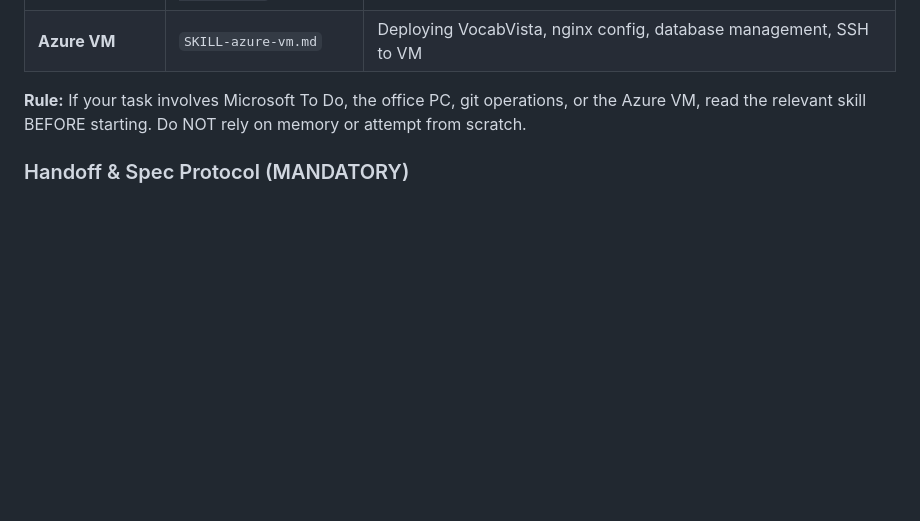
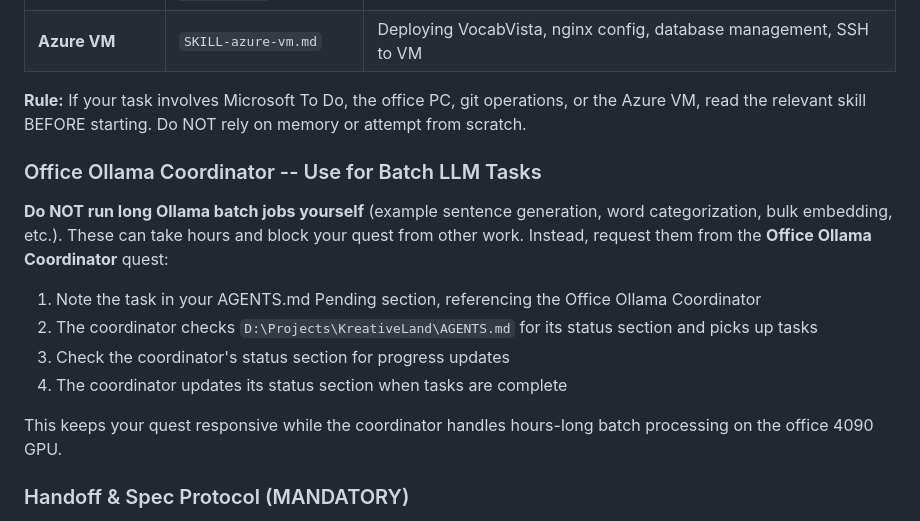
Before and after one commit to Oohyeah99/KreativeLand, a Markdown page: AGENTS.md, the part around the change. Drawn GitHub-style; blank space fills up the shorter version.

Commit message:
Add Office Ollama Coordinator usage protocol for all quests
Added section instructing all quests to use the Office Ollama Coordinator
for batch LLM tasks (example sentences, word categorization, bulk embedding)
instead of running them directly, keeping quests responsive.

🤖 Generated with [Qoder][https://qoder.com]

```diff
--- a/AGENTS.md
+++ b/AGENTS.md
@@ -51,6 +51,17 @@ Tasks across quests are often **interrelated and co-dependent**. Follow these ru
 | **Azure VM** | `SKILL-azure-vm.md` | Deploying VocabVista, nginx config, database management, SSH to VM |
 
 **Rule:** If your task involves Microsoft To Do, the office PC, git operations, or the Azure VM, read the relevant skill BEFORE starting. Do NOT rely on memory or attempt from scratch.
+
+### Office Ollama Coordinator -- Use for Batch LLM Tasks
+
+**Do NOT run long Ollama batch jobs yourself** (example sentence generation, word categorization, bulk embedding, etc.). These can take hours and block your quest from other work. Instead, request them from the **Office Ollama Coordinator** quest:
+
+1. Note the task in your AGENTS.md Pending section, referencing the Office Ollama Coordinator
+2. The coordinator checks `D:\Projects\KreativeLand\AGENTS.md` for its status section and picks up tasks
+3. Check the coordinator's status section for progress updates
+4. The coordinator updates its status section when tasks are complete
+
+This keeps your quest responsive while the coordinator handles hours-long batch processing on the office 4090 GPU.
 
 ### Handoff & Spec Protocol (MANDATORY)
 
```
